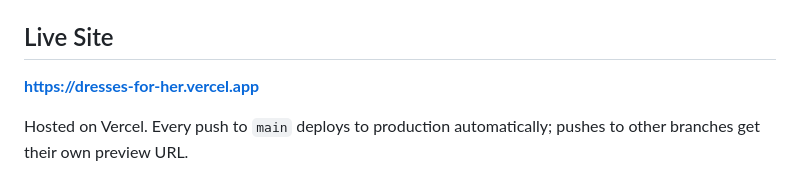
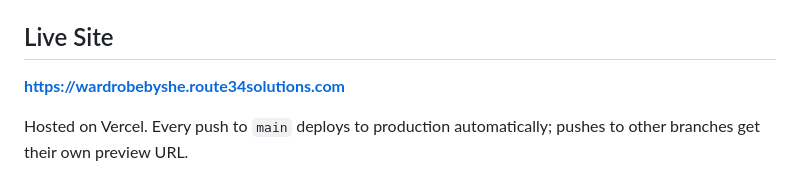
Before and after one commit to route-34-com/dresses-for-her, a Markdown page: README.md, the part around the change. GitHub-like rendering.

Commit message:
Point README live link at custom domain

```diff
--- a/README.md
+++ b/README.md
@@ -42,7 +42,7 @@ Real try-on reels play in the hero, a scroll-scrubbed video lets visitors "twirl
 
 ## Live Site
 
-**https://dresses-for-her.vercel.app**
+**https://wardrobebyshe.route34solutions.com**
 
 Hosted on Vercel. Every push to `main` deploys to production automatically; pushes to other branches get their own preview URL.
 
```
